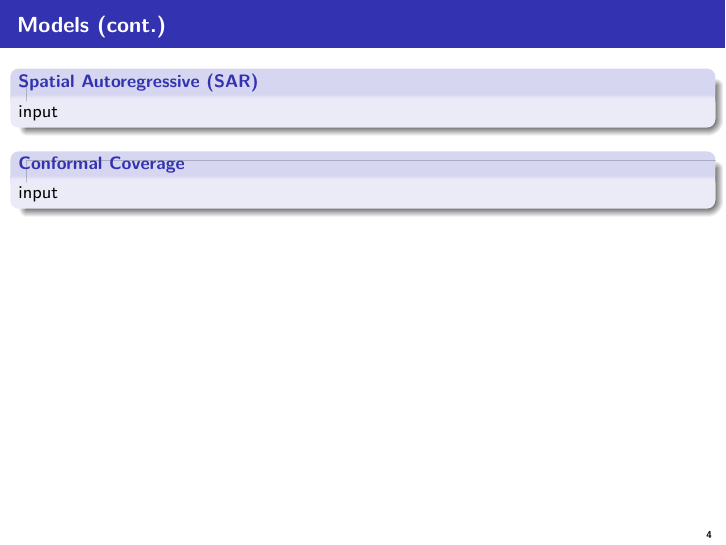
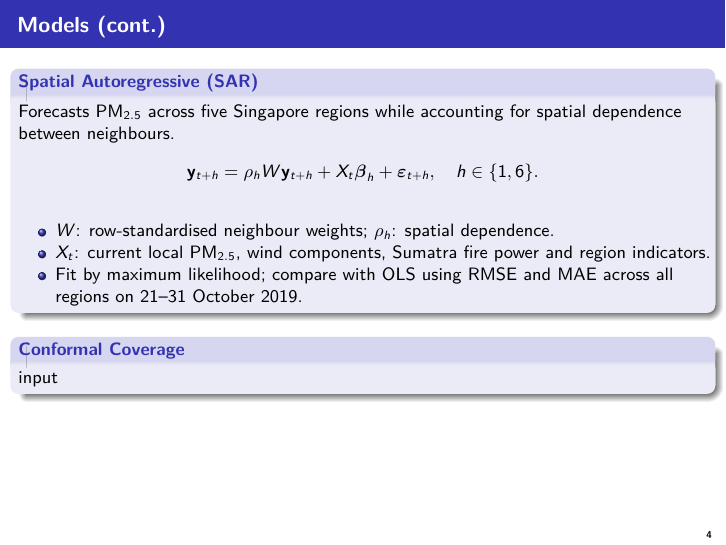
Before and after one commit to yijing560/MH4510-haze-prediction, an R Markdown document (mh_4510_presentation_r_latex.Rmd): page 4 of 5. Rendered offline with R 4.5, knitr and Pandoc, then LaTeX, with nearby package versions; some code elsewhere in the file could not run offline.

Commit message:
Add compact SAR section to updated presentation

```diff
--- a/mh_4510_presentation_r_latex.Rmd
+++ b/mh_4510_presentation_r_latex.Rmd
@@ -99,7 +99,20 @@ input
 
 ## Models (cont.)
 \begin{block}{Spatial Autoregressive (SAR)}
-input
+Forecasts PM$_{2.5}$ across five Singapore regions while accounting for
+spatial dependence between neighbours.
+\[
+\mathbf{y}_{t+h}=\rho_h W\mathbf{y}_{t+h}
++X_t\boldsymbol{\beta}_h+\boldsymbol{\varepsilon}_{t+h},
+\quad h\in\{1,6\}.
+\]
+\begin{itemize}
+  \item $W$: row-standardised neighbour weights; $\rho_h$: spatial dependence.
+  \item $X_t$: current local PM$_{2.5}$, wind components, Sumatra fire power
+        and region indicators.
+  \item Fit by maximum likelihood; compare with OLS using RMSE and MAE
+        across all regions on 21--31 October 2019.
+\end{itemize}
 \end{block}
 
 \begin{block}{Conformal Coverage}
```
Also changed, not shown: mh_4510_presentation_r_latex.Rmd (4 more changed lines).
